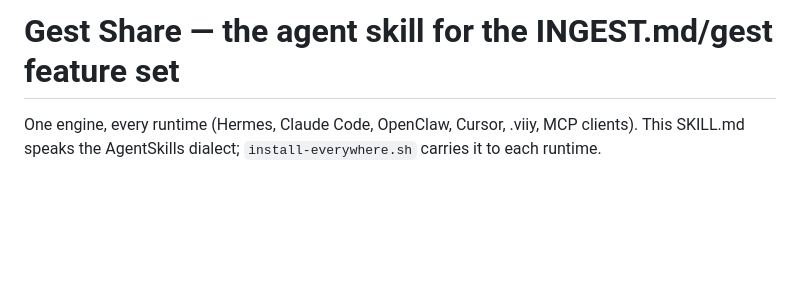
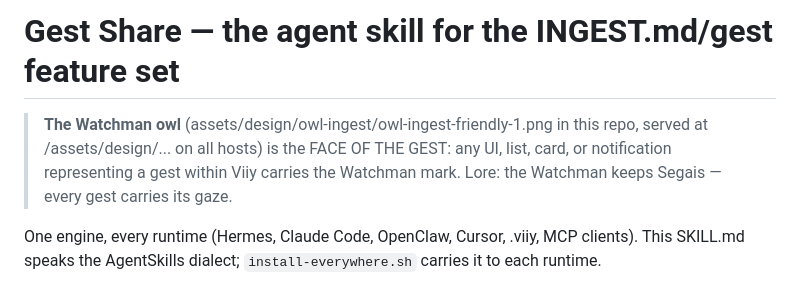
Before and after one commit to MediaPlural/ingest, a Markdown page: skills/gest-share/SKILL.md, the part around the change. Drawn GitHub-style; blank space fills up the shorter version.

Commit message:
gest-share skill: the Watchman identity law — every gest surface in Viiy carries the mark

```diff
--- a/skills/gest-share/SKILL.md
+++ b/skills/gest-share/SKILL.md
@@ -20,6 +20,12 @@ upstream: MediaPlural/ingest
 ---
 
 # Gest Share — the agent skill for the INGEST.md/gest feature set
+
+> **The Watchman owl** (assets/design/owl-ingest/owl-ingest-friendly-1.png in this
+> repo, served at /assets/design/... on all hosts) is the FACE OF THE GEST: any
+> UI, list, card, or notification representing a gest within Viiy carries the
+> Watchman mark. Lore: the Watchman keeps Segais — every gest carries its gaze.
+
 
 One engine, every runtime (Hermes, Claude Code, OpenClaw, Cursor, .viiy, MCP clients). This SKILL.md speaks the AgentSkills dialect; `install-everywhere.sh` carries it to each runtime.
 
```
